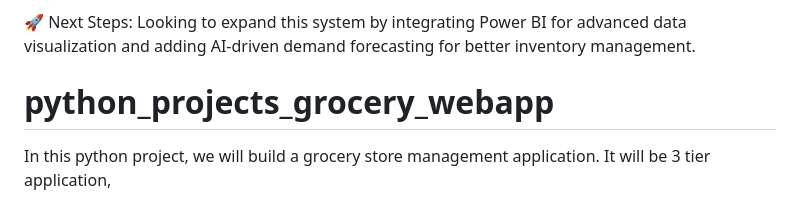
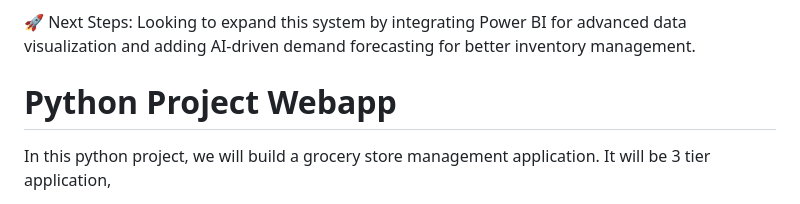
Before and after one commit to ncc-chandni/Grocery-Store-Management-System, a Markdown page: readme.md, the part around the change. GitHub-like rendering.

```diff
--- a/readme.md
+++ b/readme.md
@@ -25,7 +25,8 @@ This project showcases my ability to build full-stack applications, manage datab
 
 🚀 Next Steps: Looking to expand this system by integrating Power BI for advanced data visualization and adding AI-driven demand forecasting for better inventory management.
 
-# python_projects_grocery_webapp
+# Python Project Webapp
+
 In this python project, we will build a grocery store management application. It will be 3 tier application,
 1. Front end: UI is written in HTML/CSS/Javascript/Bootstrap
 2. Backend: Python and Flask
```
